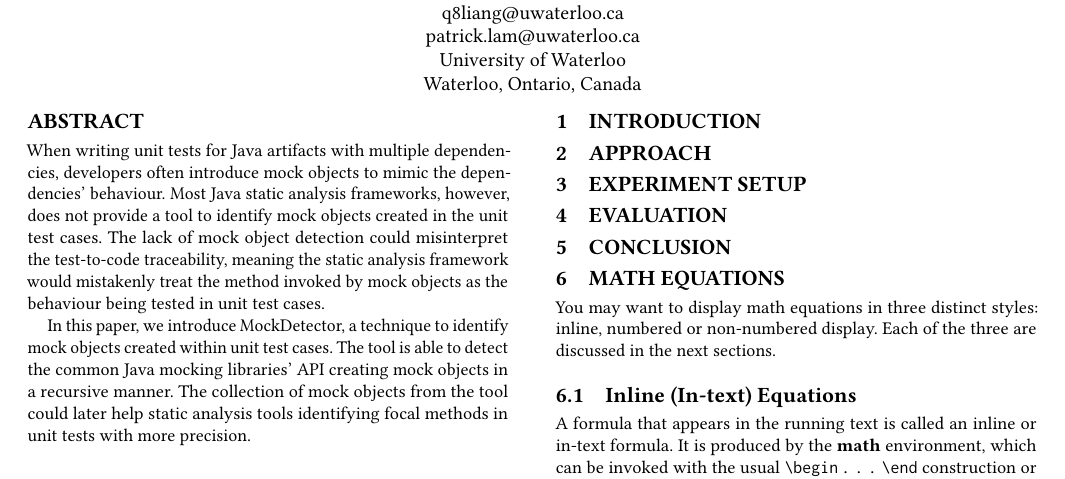
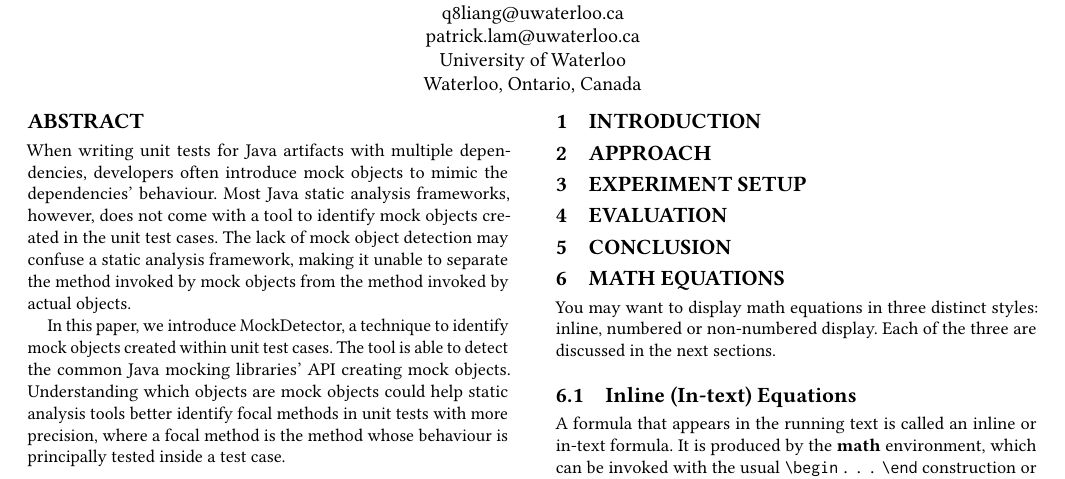
Before and after one commit to dliang2000/PLDI_SOAP2021_MockingAnalysis, a LaTeX paper (main.tex, which reads abstract.tex): part of page 1 of 3, cut so that both start at the same text. Compiled offline with pdfLaTeX.

Commit message:
abstract modification

```diff
--- a/abstract.tex
+++ b/abstract.tex
@@ -1,6 +1,6 @@
 \begin{abstract}
-	When writing unit tests for Java artifacts with multiple dependencies, developers often introduce mock objects to mimic the dependencies' behaviour. Most Java static analysis frameworks, however, does not provide a tool to identify mock objects created in the unit test cases. The lack of mock object detection could misinterpret the test-to-code traceability, meaning the static analysis framework would mistakenly treat the method invoked by mock objects as the behaviour being tested in unit test cases.
+	When writing unit tests for Java artifacts with multiple dependencies, developers often introduce mock objects to mimic the dependencies' behaviour. Most Java static analysis frameworks, however, does not come with a tool to identify mock objects created in the unit test cases. The lack of mock object detection may confuse a static analysis framework, making it unable to separate the method invoked by mock objects from the method invoked by actual objects.
 
-	In this paper, we introduce MockDetector, a technique to identify mock objects created within unit test cases. The tool is able to detect the common Java mocking libraries' API creating mock objects in a recursive manner. The collection of mock objects from the tool could later help static analysis tools identifying focal methods in unit tests with more precision.
+	In this paper, we introduce MockDetector, a technique to identify mock objects created within unit test cases. The tool is able to detect the common Java mocking libraries' API creating mock objects. Understanding which objects are mock objects could help static analysis tools better identify focal methods in unit tests with more precision, where a focal method is the method whose behaviour is principally tested inside a test case.
 
 \end{abstract}
```
Also changed, not shown: main.pdf.
